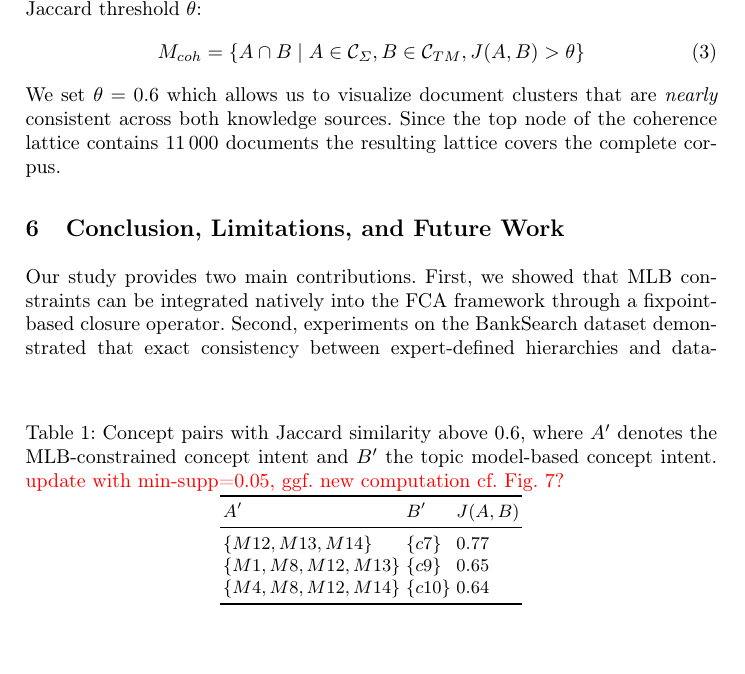
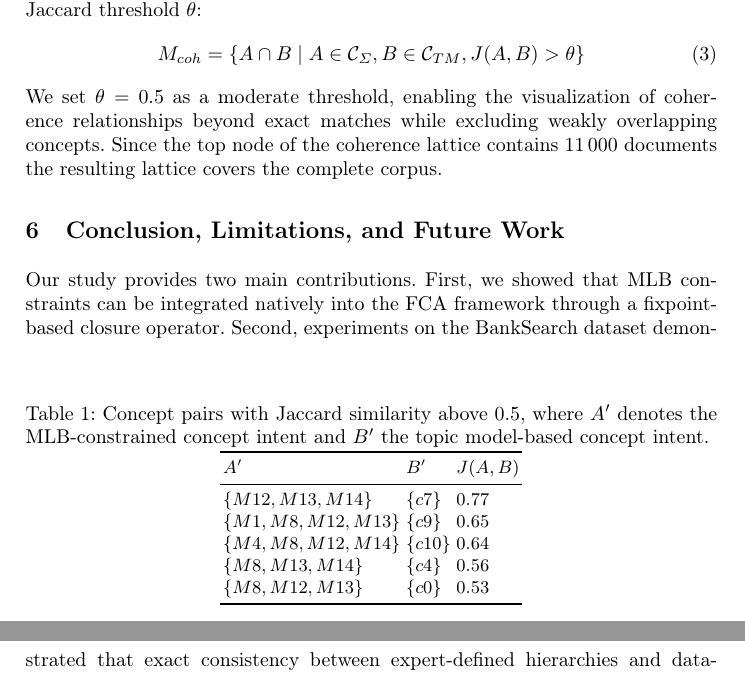
Before and after one commit to KlaraGtknst/fca-constrained-clustering, a LaTeX paper (main.tex, which reads chapters/08_case_study/lattice_comparison.tex): part of page 12 of 17 before the commit and two parts of pages 12 and 13 of 17 after it, the two joined at a grey line, cut so that both start at the same text, the shorter picture padded with empty space. Compiled offline with pdfLaTeX.

Commit message:
fix: Correct min-supp results

```diff
--- a/chapters/08_case_study/lattice_comparison.tex
+++ b/chapters/08_case_study/lattice_comparison.tex
@@ -51,7 +51,7 @@ Overall, the two lattices exhibit very limited structural similarity.
 \begin{table}[b]
 \centering
 % Jaccard is defined on extent, therefore we compare J(A,B) but refer to the intents as concept identifiers
-\caption{Concept pairs with Jaccard similarity above $0.6$, where $A'$ denotes the \ac{mlb}-constrained concept intent and $B'$ the topic model-based concept intent. \textcolor{red}{update with min-supp=0.05, ggf. new computation cf. Fig. 7?}}
+\caption{Concept pairs with Jaccard similarity above $0.5$, where $A'$ denotes the \ac{mlb}-constrained concept intent and $B'$ the topic model-based concept intent.}
 \label{tab:concept_jaccard_similarity}
 \begin{tabular}{lll}
 \toprule
@@ -60,6 +60,8 @@ $A'$ & $B'$ & $J(A,B)$ \\
 $\{M12, M13, M14\}$ & $\{c7\}$ & 0.77 \\
 $\{M1, M8, M12, M13\}$  & $\{c9\}$ & 0.65 \\
 $\{M4, M8, M12, M14\}$  & $\{c10\}$ & 0.64 \\
+$\{M8, M13, M14\}$ & $\{c4\}$ & 0.56 \\
+$\{M8, M12, M13\}$ & $\{c0\}$ & 0.53 \\
 \bottomrule
 \end{tabular}
 \end{table}
@@ -75,7 +77,7 @@ To investigate partial overlaps, we define the \textit{coherence-lattice} $\math
 \begin{equation}
     M_{coh} = \{ A \cap B \mid A \in \mathcal{C}_{\Sigma}, B \in \mathcal{C}_{TM}, J(A, B) > \theta \}
 \end{equation}
-We set $\theta = 0.6$ which allows us to visualize document clusters that are \textit{nearly} consistent across both knowledge sources.
+We set $\theta = 0.5$ as a moderate threshold, enabling the visualization of coherence relationships beyond exact matches while excluding weakly overlapping concepts.
 Since the top node of the coherence lattice contains $11\,000$ documents the resulting lattice covers the complete corpus.
 
 \begin{figure}[t]
```
